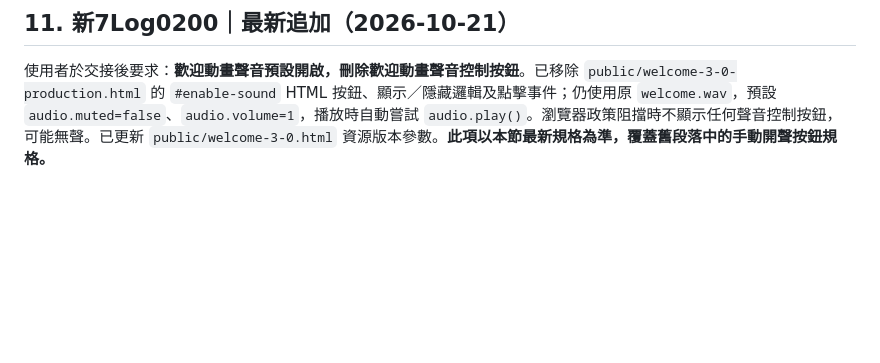
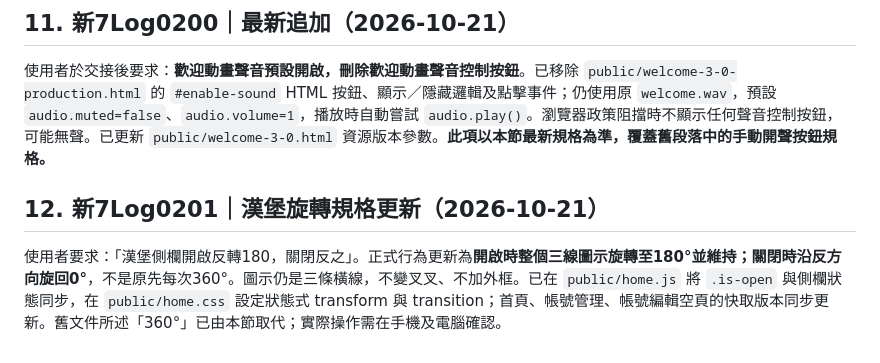
Before and after one commit to ikeysever/ikey, a Markdown page: docs/HANDOFF-NEW8-2026-10-21.md, the part around the change. Rendered like a GitHub page; blank space fills up the shorter version.

Commit message:
Record new 180-degree open and reverse close hamburger behavior in New8 handoff

```diff
--- a/docs/HANDOFF-NEW8-2026-10-21.md
+++ b/docs/HANDOFF-NEW8-2026-10-21.md
@@ -99,3 +99,6 @@
 
 ## 11. 新7Log0200｜最新追加（2026-10-21）
 使用者於交接後要求：**歡迎動畫聲音預設開啟，刪除歡迎動畫聲音控制按鈕**。已移除 `public/welcome-3-0-production.html` 的 `#enable-sound` HTML 按鈕、顯示／隱藏邏輯及點擊事件；仍使用原 `welcome.wav`，預設 `audio.muted=false`、`audio.volume=1`，播放時自動嘗試 `audio.play()`。瀏覽器政策阻擋時不顯示任何聲音控制按鈕，可能無聲。已更新 `public/welcome-3-0.html` 資源版本參數。**此項以本節最新規格為準，覆蓋舊段落中的手動開聲按鈕規格。**
+
+## 12. 新7Log0201｜漢堡旋轉規格更新（2026-10-21）
+使用者要求：「漢堡側欄開啟反轉180，關閉反之」。正式行為更新為**開啟時整個三線圖示旋轉至180°並維持；關閉時沿反方向旋回0°**，不是原先每次360°。圖示仍是三條橫線，不變叉叉、不加外框。已在 `public/home.js` 將 `.is-open` 與側欄狀態同步，在 `public/home.css` 設定狀態式 transform 與 transition；首頁、帳號管理、帳號編輯空頁的快取版本同步更新。舊文件所述「360°」已由本節取代；實際操作需在手機及電腦確認。
```
